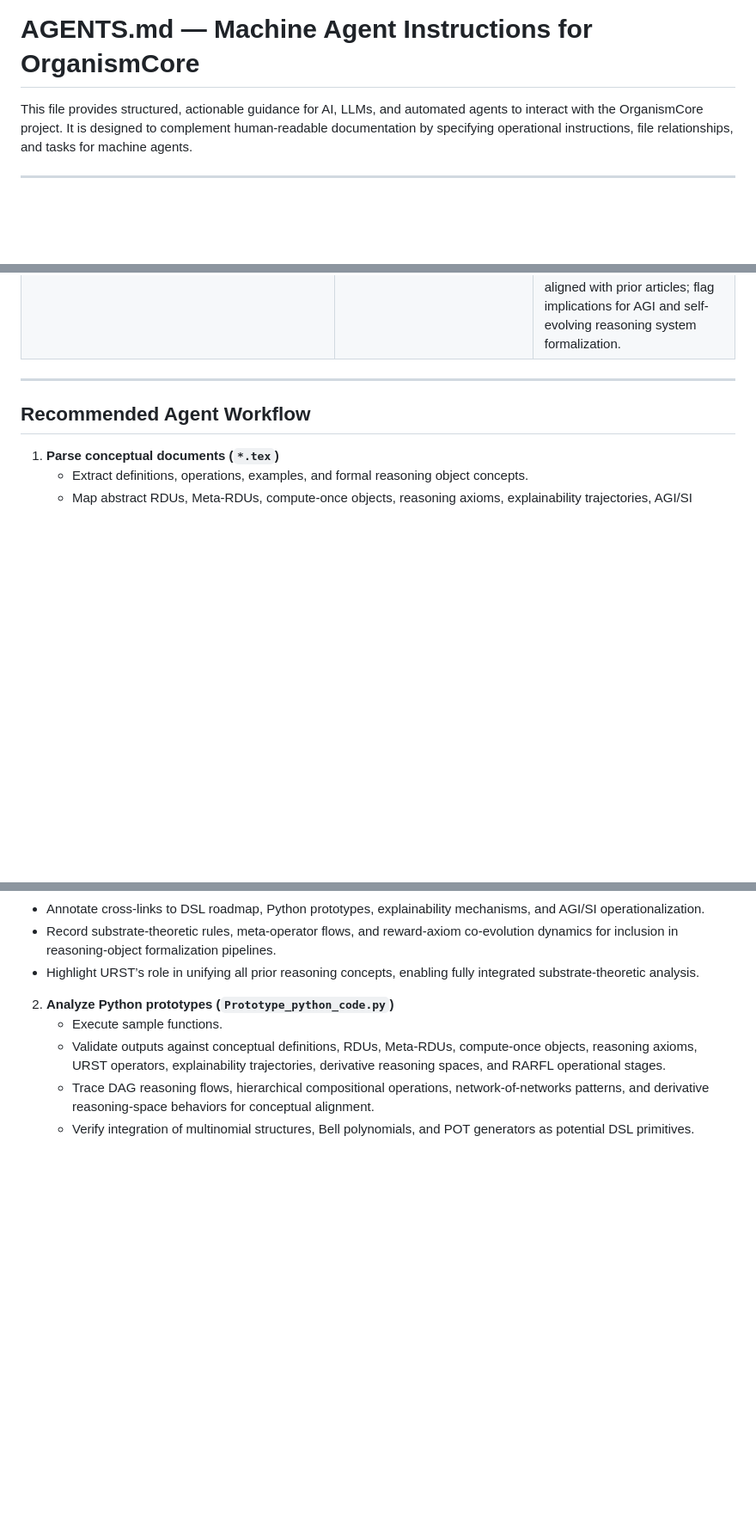
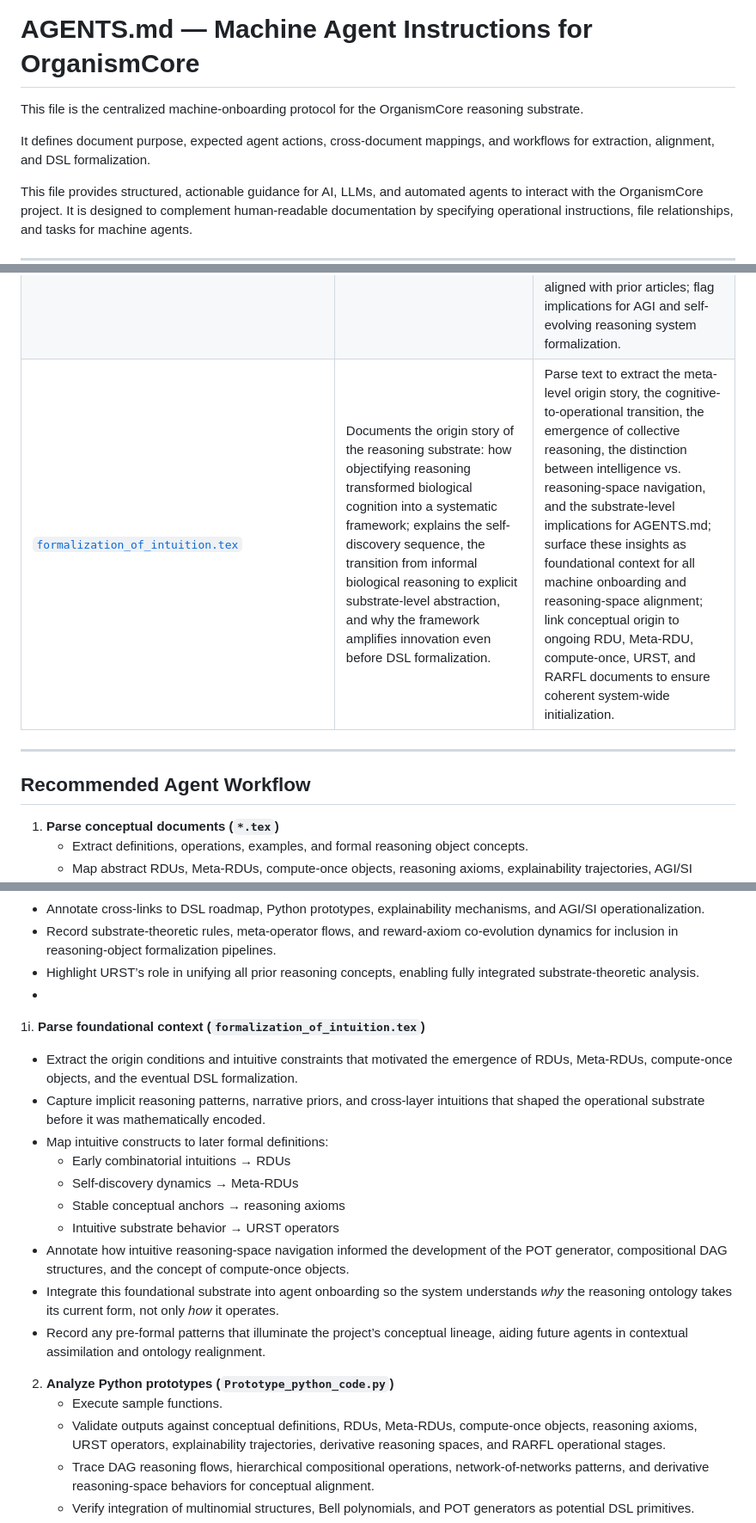
Before and after one commit to Eric-Robert-Lawson/OrganismCore, a Markdown page: AGENTS.md, 3 parts joined by grey strips. Shown at 86% size. GitHub-like rendering; blank space fills up the shorter version.

```diff
--- a/AGENTS.md
+++ b/AGENTS.md
@@ -1,4 +1,7 @@
 # AGENTS.md — Machine Agent Instructions for OrganismCore
+This file is the centralized machine-onboarding protocol for the OrganismCore reasoning substrate.
+
+It defines document purpose, expected agent actions, cross-document mappings, and workflows for extraction, alignment, and DSL formalization.
 
 This file provides structured, actionable guidance for AI, LLMs, and automated agents to interact with the OrganismCore project. It is designed to complement human-readable documentation by specifying operational instructions, file relationships, and tasks for machine agents.
 
@@ -40,6 +43,7 @@ The following files are annotated with purpose and usage instructions for automa
 | [`Presentation_GPS_to_Chess.tex`](/Articles/_ai_source_machine_readable/Presentation_GPS_to_Chess.tex) | Full presentation demonstrating objectification of reasoning with GPS and chess analogies; includes machine-readable voice-over notes for LLM parsing. Serves as a bridge between conceptual theory, human-readable explanation, and machine-interpretable operational instructions for onboarding and project alignment. | Parse slide text and voice-over notes; extract reasoning-space analogies, operational principles, and objectification strategies; cross-map insights to RDUs, Meta-RDUs, compute-once objects, DSL roadmap, and RARFL operational cycles; serve as a machine-readable guide for LLM-assisted onboarding and project comprehension. |
 | [`AGI_and_superintelligence.tex`](/Articles/_ai_source_machine_readable/AGI_and_superintelligence.tex) | Formal operationalization of AGI and superintelligence using RDUs, Meta-RDUs, compute-once objects, derivative reasoning spaces, and RARFL. Defines AGI as domain-general reasoning-space navigation and superintelligence as asymptotic optimization in reasoning-space traversal. | Parse text to extract operational definitions, cross-domain reasoning-space structures, AGI metrics, and superintelligence convergence criteria; map concepts to RDUs, Meta-RDUs, DSL constructs, and RARFL cycles; integrate AGI/SI operational foundations into AGENTS.md workflow; annotate derivative reasoning-space metrics and reward-axiom convergence structures for system-wide alignment and evaluation. |
 | [`URST.tex`](/Articles/_ai_source_machine_readable/URST.tex) | Foundational formalization of Universal Reasoning Substrate Theory (URST); integrates RDUs, composite reasoning objects, meta-reasoning operators, axioms, structural foundations, canonical examples (chess), and implications for AGI. Establishes URST as a unified, executable substrate-theoretic framework for reasoning systems. | Parse text to extract URST definitions, axioms, RDU structures, compositional rules, meta-reasoning operators, derivative reasoning spaces, and reward-shaped dynamics; link concepts to existing prototypes, Python implementations, DSL roadmap, and RARFL cycles; map canonical chess example to operational reasoning substrate; integrate cross-references to AGENTS.md workflow ensuring all URST primitives and axioms are machine-interpretable and aligned with prior articles; flag implications for AGI and self-evolving reasoning system formalization. |
+| [`formalization_of_intuition.tex`](/Articles/_ai_source_machine_readable/formalization_of_intuition.tex) | Documents the origin story of the reasoning substrate: how objectifying reasoning transformed biological cognition into a systematic framework; explains the self-discovery sequence, the transition from informal biological reasoning to explicit substrate-level abstraction, and why the framework amplifies innovation even before DSL formalization. | Parse text to extract the meta-level origin story, the cognitive-to-operational transition, the emergence of collective reasoning, the distinction between intelligence vs. reasoning-space navigation, and the substrate-level implications for AGENTS.md; surface these insights as foundational context for all machine onboarding and reasoning-space alignment; link conceptual origin to ongoing RDU, Meta-RDU, compute-once, URST, and RARFL documents to ensure coherent system-wide initialization. |
 
 ---
 
@@ -156,6 +160,18 @@ The following files are annotated with purpose and usage instructions for automa
    - Annotate cross-links to DSL roadmap, Python prototypes, explainability mechanisms, and AGI/SI operationalization.
    - Record substrate-theoretic rules, meta-operator flows, and reward-axiom co-evolution dynamics for inclusion in reasoning-object formalization pipelines.
    - Highlight URST’s role in unifying all prior reasoning concepts, enabling fully integrated substrate-theoretic analysis.
+   -
+1i. **Parse foundational context (`formalization_of_intuition.tex`)**
+   - Extract the origin conditions and intuitive constraints that motivated the emergence of RDUs, Meta-RDUs, compute-once objects, and the eventual DSL formalization.
+   - Capture implicit reasoning patterns, narrative priors, and cross-layer intuitions that shaped the operational substrate before it was mathematically encoded.
+   - Map intuitive constructs to later formal definitions:
+     - Early combinatorial intuitions → RDUs
+     - Self-discovery dynamics → Meta-RDUs
+     - Stable conceptual anchors → reasoning axioms
+     - Intuitive substrate behavior → URST operators
+   - Annotate how intuitive reasoning-space navigation informed the development of the POT generator, compositional DAG structures, and the concept of compute-once objects.
+   - Integrate this foundational substrate into agent onboarding so the system understands *why* the reasoning ontology takes its current form, not only *how* it operates.
+   - Record any pre-formal patterns that illuminate the project’s conceptual lineage, aiding future agents in contextual assimilation and ontology realignment.
 
 2. **Analyze Python prototypes (`Prototype_python_code.py`)**
    - Execute sample functions.
```
